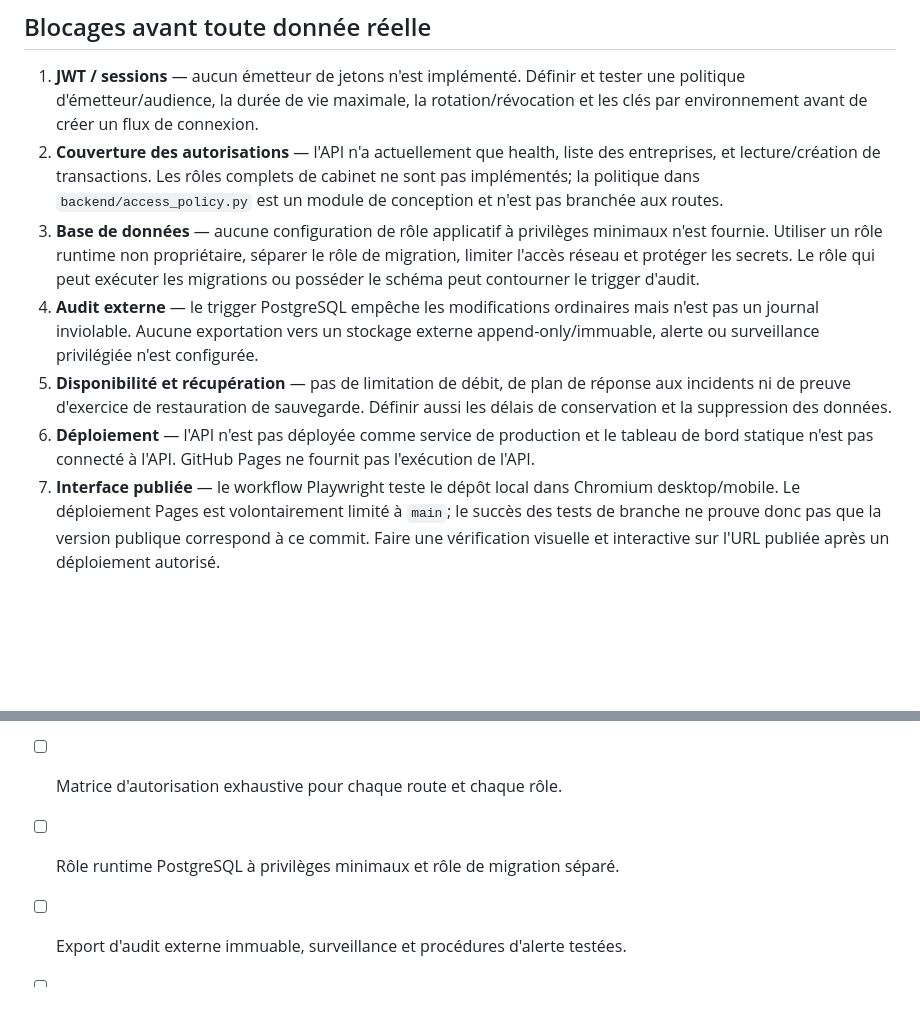
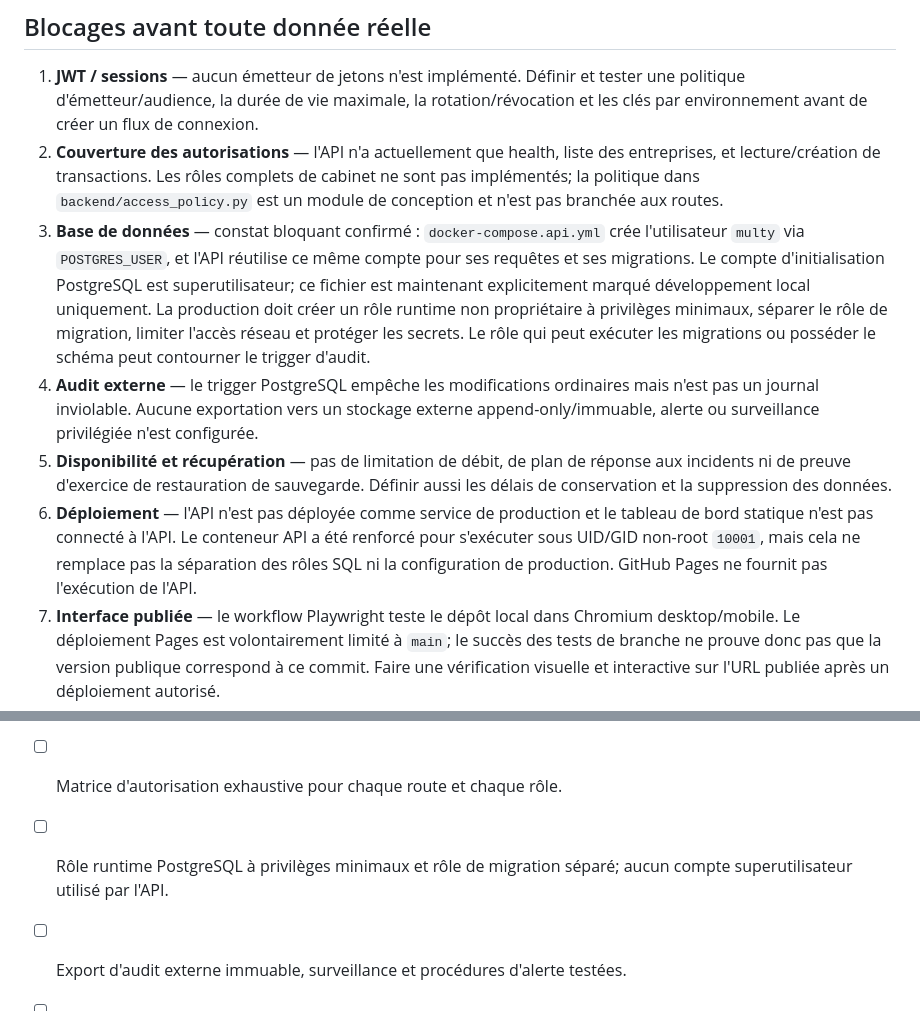
Before and after one commit to bdssmdkacem-dot/Multy, a Markdown page: docs/security-review-prelaunch.md, 2 parts joined by grey strips. GitHub-like rendering; blank space fills up the shorter version.

Commit message:
Document PostgreSQL superuser finding and non-root API container

```diff
--- a/docs/security-review-prelaunch.md
+++ b/docs/security-review-prelaunch.md
@@ -22,10 +22,10 @@ Cette revue est une inspection de code et des tests CI, pas un audit indépendan
 
 1. **JWT / sessions** — aucun émetteur de jetons n'est implémenté. Définir et tester une politique d'émetteur/audience, la durée de vie maximale, la rotation/révocation et les clés par environnement avant de créer un flux de connexion.
 2. **Couverture des autorisations** — l'API n'a actuellement que health, liste des entreprises, et lecture/création de transactions. Les rôles complets de cabinet ne sont pas implémentés; la politique dans `backend/access_policy.py` est un module de conception et n'est pas branchée aux routes.
-3. **Base de données** — aucune configuration de rôle applicatif à privilèges minimaux n'est fournie. Utiliser un rôle runtime non propriétaire, séparer le rôle de migration, limiter l'accès réseau et protéger les secrets. Le rôle qui peut exécuter les migrations ou posséder le schéma peut contourner le trigger d'audit.
+3. **Base de données** — constat bloquant confirmé : `docker-compose.api.yml` crée l'utilisateur `multy` via `POSTGRES_USER`, et l'API réutilise ce même compte pour ses requêtes et ses migrations. Le compte d'initialisation PostgreSQL est superutilisateur; ce fichier est maintenant explicitement marqué développement local uniquement. La production doit créer un rôle runtime non propriétaire à privilèges minimaux, séparer le rôle de migration, limiter l'accès réseau et protéger les secrets. Le rôle qui peut exécuter les migrations ou posséder le schéma peut contourner le trigger d'audit.
 4. **Audit externe** — le trigger PostgreSQL empêche les modifications ordinaires mais n'est pas un journal inviolable. Aucune exportation vers un stockage externe append-only/immuable, alerte ou surveillance privilégiée n'est configurée.
 5. **Disponibilité et récupération** — pas de limitation de débit, de plan de réponse aux incidents ni de preuve d'exercice de restauration de sauvegarde. Définir aussi les délais de conservation et la suppression des données.
-6. **Déploiement** — l'API n'est pas déployée comme service de production et le tableau de bord statique n'est pas connecté à l'API. GitHub Pages ne fournit pas l'exécution de l'API.
+6. **Déploiement** — l'API n'est pas déployée comme service de production et le tableau de bord statique n'est pas connecté à l'API. Le conteneur API a été renforcé pour s'exécuter sous UID/GID non-root `10001`, mais cela ne remplace pas la séparation des rôles SQL ni la configuration de production. GitHub Pages ne fournit pas l'exécution de l'API.
 7. **Interface publiée** — le workflow Playwright teste le dépôt local dans Chromium desktop/mobile. Le déploiement Pages est volontairement limité à `main`; le succès des tests de branche ne prouve donc pas que la version publique correspond à ce commit. Faire une vérification visuelle et interactive sur l'URL publiée après un déploiement autorisé.
 8. **Écart entre branche et site public (constaté le 2026-10-21)** — la capture Playwright du site public montre encore des montants en euros (€) et l'ancien en-tête « LE PILOTAGE FINANCIER, SANS COMPLEXITÉ », alors que la branche de travail cible le Maroc et le MAD/DH. Le premier test public a aussi échoué sur mobile car le sélecteur choisissait un lien de connexion caché au lieu du bouton visible; ce sélecteur a été corrigé. Le site public reste non conforme tant que la vérification relancée ne confirme pas le bon contenu marocain. Ne pas fusionner pour faire passer le test sans la revue d'acceptation demandée.
 9. **Confidentialité et conformité** — valider les obligations marocaines applicables, la résidence/transfert des données, les contrats, la politique de confidentialité et les règles de conservation avec des professionnels compétents.
@@ -39,7 +39,7 @@ Les tests précédents sur le commit `045a2d495056` ont passé 15 tests PostgreS
 - [ ] Tests CI verts sur le HEAD actuel.
 - [ ] Tests JWT couvrant secret faible, signature incorrecte, algorithme non autorisé, expiration, issuer/audience incorrects et durée de vie excessive.
 - [ ] Matrice d'autorisation exhaustive pour chaque route et chaque rôle.
-- [ ] Rôle runtime PostgreSQL à privilèges minimaux et rôle de migration séparé.
+- [ ] Rôle runtime PostgreSQL à privilèges minimaux et rôle de migration séparé; aucun compte superutilisateur utilisé par l'API.
 - [ ] Export d'audit externe immuable, surveillance et procédures d'alerte testées.
 - [ ] Sauvegarde/restauration testée et migration/rollback documentés.
 - [ ] Vérification visuelle et interactive sur le site réellement publié, y compris devise MAD/DH, absence de montants en euros, navigation mobile et interactions du tableau de bord.
```
